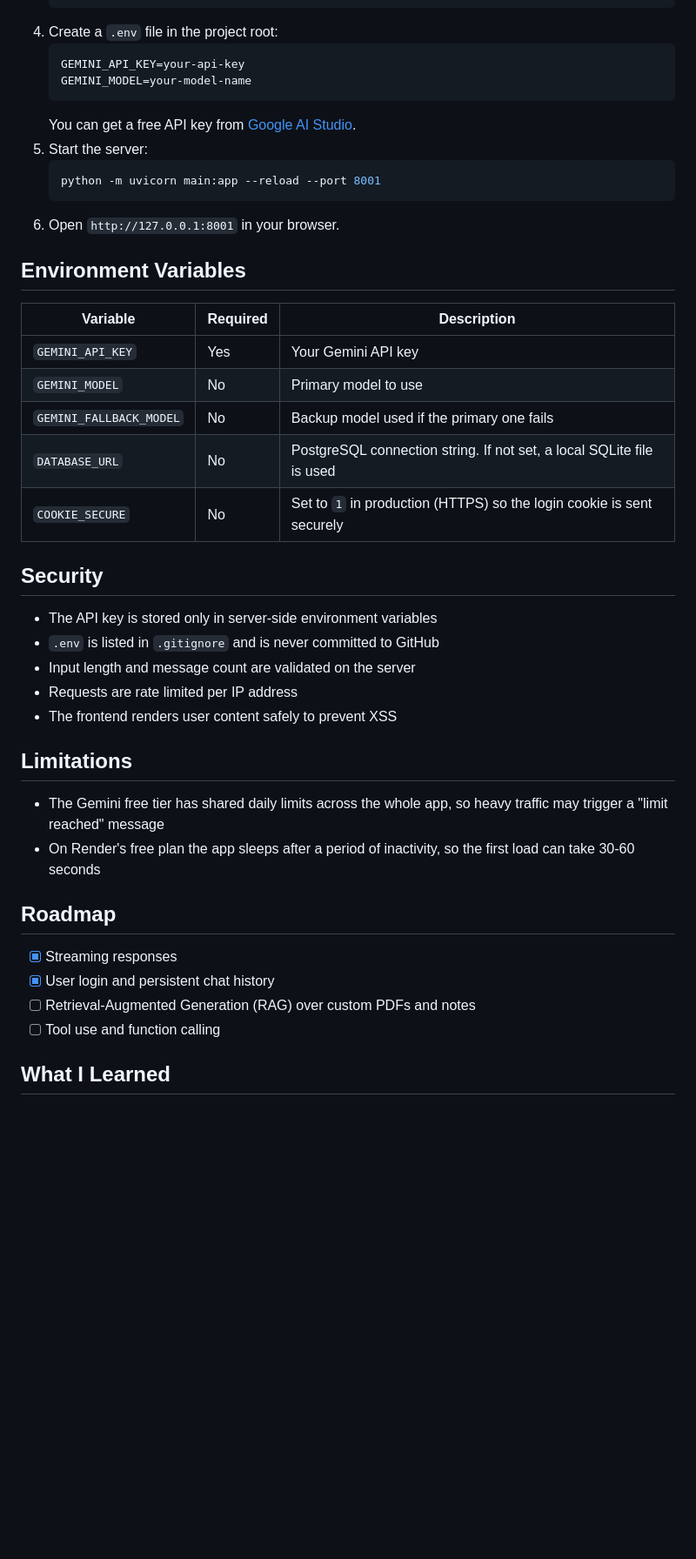
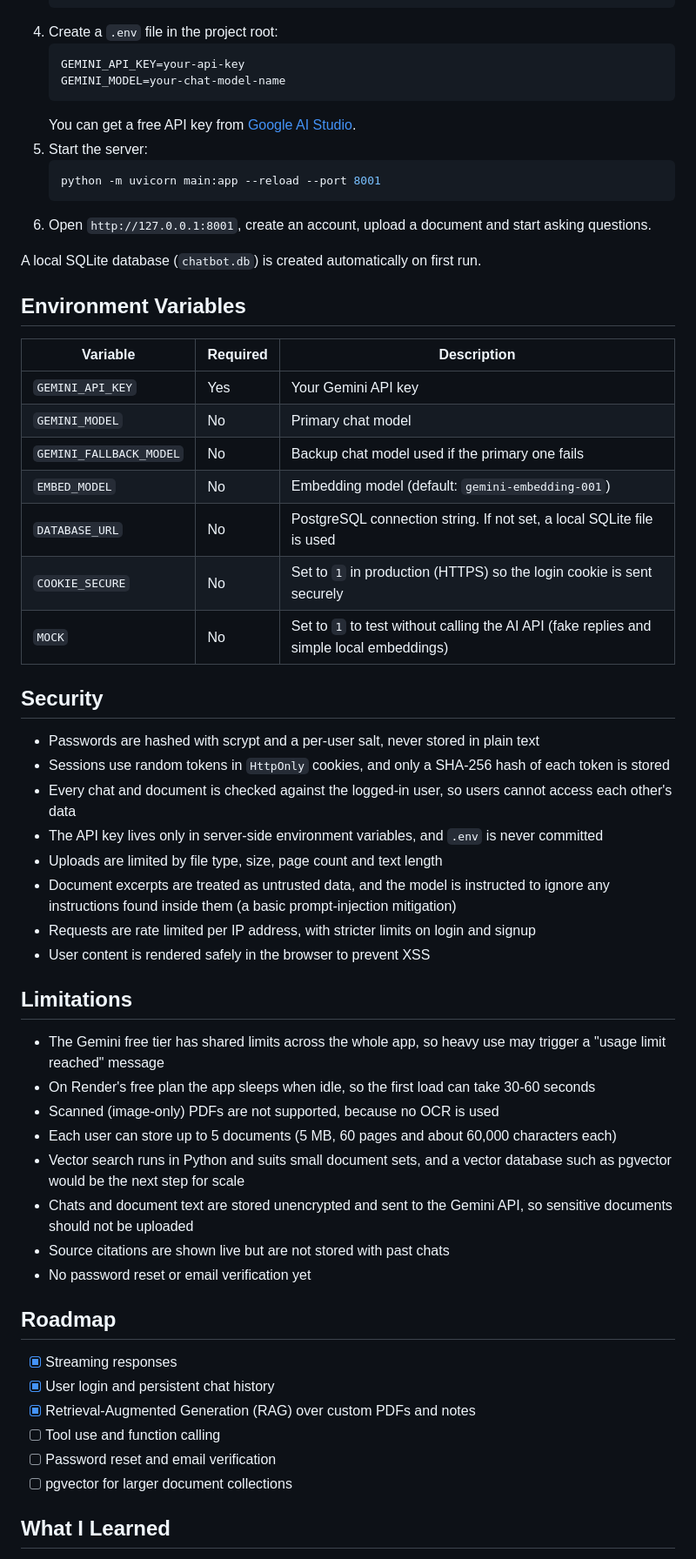
Before and after one commit to abhishek-mishra2326/my-chatbot, a Markdown page: README.md, the part around one of its changes. Shown at 87% size. Drawn GitHub-style; blank space fills up the shorter version.

````diff
--- a/README.md
+++ b/README.md
@@ -66,44 +99,59 @@ my-chatbot/
 4. Create a `.env` file in the project root:
    ```
    GEMINI_API_KEY=your-api-key
-   GEMINI_MODEL=your-model-name
+   GEMINI_MODEL=your-chat-model-name
    ```
    You can get a free API key from [Google AI Studio](https://aistudio.google.com/apikey).
 5. Start the server:
    ```bash
    python -m uvicorn main:app --reload --port 8001
    ```
-6. Open `http://127.0.0.1:8001` in your browser.
+6. Open `http://127.0.0.1:8001`, create an account, upload a document and start asking questions.
+
+A local SQLite database (`chatbot.db`) is created automatically on first run.
 
 ## Environment Variables
 
 | Variable | Required | Description |
 |---|---|---|
 | `GEMINI_API_KEY` | Yes | Your Gemini API key |
-| `GEMINI_MODEL` | No | Primary model to use |
-| `GEMINI_FALLBACK_MODEL` | No | Backup model used if the primary one fails |
+| `GEMINI_MODEL` | No | Primary chat model |
+| `GEMINI_FALLBACK_MODEL` | No | Backup chat model used if the primary one fails |
+| `EMBED_MODEL` | No | Embedding model (default: `gemini-embedding-001`) |
 | `DATABASE_URL` | No | PostgreSQL connection string. If not set, a local SQLite file is used |
 | `COOKIE_SECURE` | No | Set to `1` in production (HTTPS) so the login cookie is sent securely |
+| `MOCK` | No | Set to `1` to test without calling the AI API (fake replies and simple local embeddings) |
 
 ## Security
 
-- The API key is stored only in server-side environment variables
-- `.env` is listed in `.gitignore` and is never committed to GitHub
-- Input length and message count are validated on the server
-- Requests are rate limited per IP address
-- The frontend renders user content safely to prevent XSS
+- Passwords are hashed with scrypt and a per-user salt, never stored in plain text
+- Sessions use random tokens in `HttpOnly` cookies, and only a SHA-256 hash of each token is stored
+- Every chat and document is checked against the logged-in user, so users cannot access each other's data
+- The API key lives only in server-side environment variables, and `.env` is never committed
+- Uploads are limited by file type, size, page count and text length
+- Document excerpts are treated as untrusted data, and the model is instructed to ignore any instructions found inside them (a basic prompt-injection mitigation)
+- Requests are rate limited per IP address, with stricter limits on login and signup
+- User content is rendered safely in the browser to prevent XSS
 
 ## Limitations
 
-- The Gemini free tier has shared daily limits across the whole app, so heavy traffic may trigger a "limit reached" message
-- On Render's free plan the app sleeps after a period of inactivity, so the first load can take 30-60 seconds
+- The Gemini free tier has shared limits across the whole app, so heavy use may trigger a "usage limit reached" message
+- On Render's free plan the app sleeps when idle, so the first load can take 30-60 seconds
+- Scanned (image-only) PDFs are not supported, because no OCR is used
+- Each user can store up to 5 documents (5 MB, 60 pages and about 60,000 characters each)
+- Vector search runs in Python and suits small document sets, and a vector database such as pgvector would be the next step for scale
+- Chats and document text are stored unencrypted and sent to the Gemini API, so sensitive documents should not be uploaded
+- Source citations are shown live but are not stored with past chats
+- No password reset or email verification yet
 
 ## Roadmap
 
 - [x] Streaming responses
 - [x] User login and persistent chat history
-- [ ] Retrieval-Augmented Generation (RAG) over custom PDFs and notes
+- [x] Retrieval-Augmented Generation (RAG) over custom PDFs and notes
 - [ ] Tool use and function calling
+- [ ] Password reset and email verification
+- [ ] pgvector for larger document collections
 
 ## What I Learned
 
````
Also changed, not shown: other parts of README.md (+56 -23 lines).
